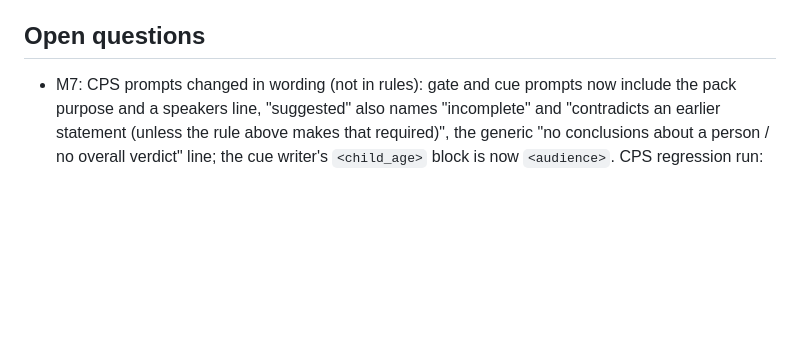
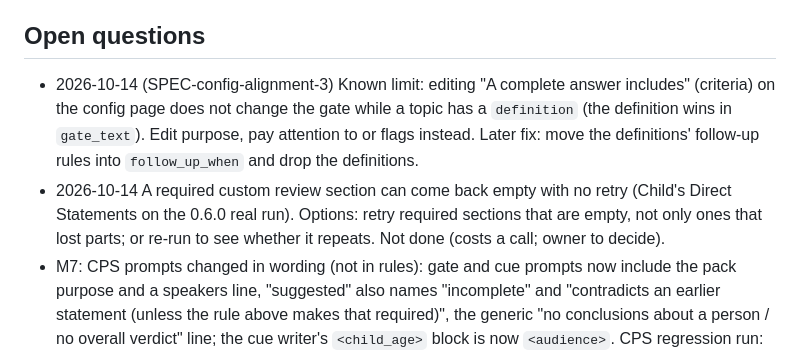
Before and after one commit to softsquareadmin/CatchUpAiAkil, a Markdown page: docs/dev-notes/PROGRESS.md, the part around one of its changes. Drawn GitHub-style; blank space fills up the shorter version.

```diff
--- a/docs/dev-notes/PROGRESS.md
+++ b/docs/dev-notes/PROGRESS.md
@@ -441,6 +442,8 @@ Findings:
 - 2026-10-08 `job_interview_v1` 0.1.0 (M7, new): CatchUp "Interview" template (CatchUpAI d547231) via the importer; hand edits: name, persona, purpose reworded so the tool does not decide suitability, hiring guardrails (protected characteristics), `allow_overall_recommendation: true`, Recommended Next Action instruction. Source: SPEC-M7 item 7. Purpose and guardrails confirmed by the owner 2026-10-08 (no text change; suitability is handled only by the post-interview draft assessment, not in the live prompts).
 
 ## Open questions
+- 2026-10-14 (SPEC-config-alignment-3) Known limit: editing "A complete answer includes" (criteria) on the config page does not change the gate while a topic has a `definition` (the definition wins in `gate_text`). Edit purpose, pay attention to or flags instead. Later fix: move the definitions' follow-up rules into `follow_up_when` and drop the definitions.
+- 2026-10-14 A required custom review section can come back empty with no retry (Child's Direct Statements on the 0.6.0 real run). Options: retry required sections that are empty, not only ones that lost parts; or re-run to see whether it repeats. Not done (costs a call; owner to decide).
 - M7: CPS prompts changed in wording (not in rules): gate and cue prompts now include the pack purpose and a speakers line, "suggested" also names "incomplete" and "contradicts an earlier statement (unless the rule above makes that required)", the generic "no conclusions about a person / no overall verdict" line; the cue writer's `<child_age>` block is now `<audience>`. CPS regression run: coverage unchanged (see M7 above). Review wording: "Parent said" instead of "Mom said" (cosmetic; could set the example from the pack if wanted).
 - M7: the simple CPS pack has no guardrails, so in M10 it runs with the generic lint (no abuse or act-term rules) and no consent prompt. That is the point of the comparison, but it should never be used for a real interview.
 - M7: overall verdict detection is a short generic pattern list (strong / weak candidate, should be hired, suitable for the role, ...). It catches obvious phrasing only; the prompts carry the rule.
```
Also changed, not shown: other parts of docs/dev-notes/PROGRESS.md (+1 -0 lines), README.md (+3 -3 lines), docs/screenshots/config.png, 6 other files.
